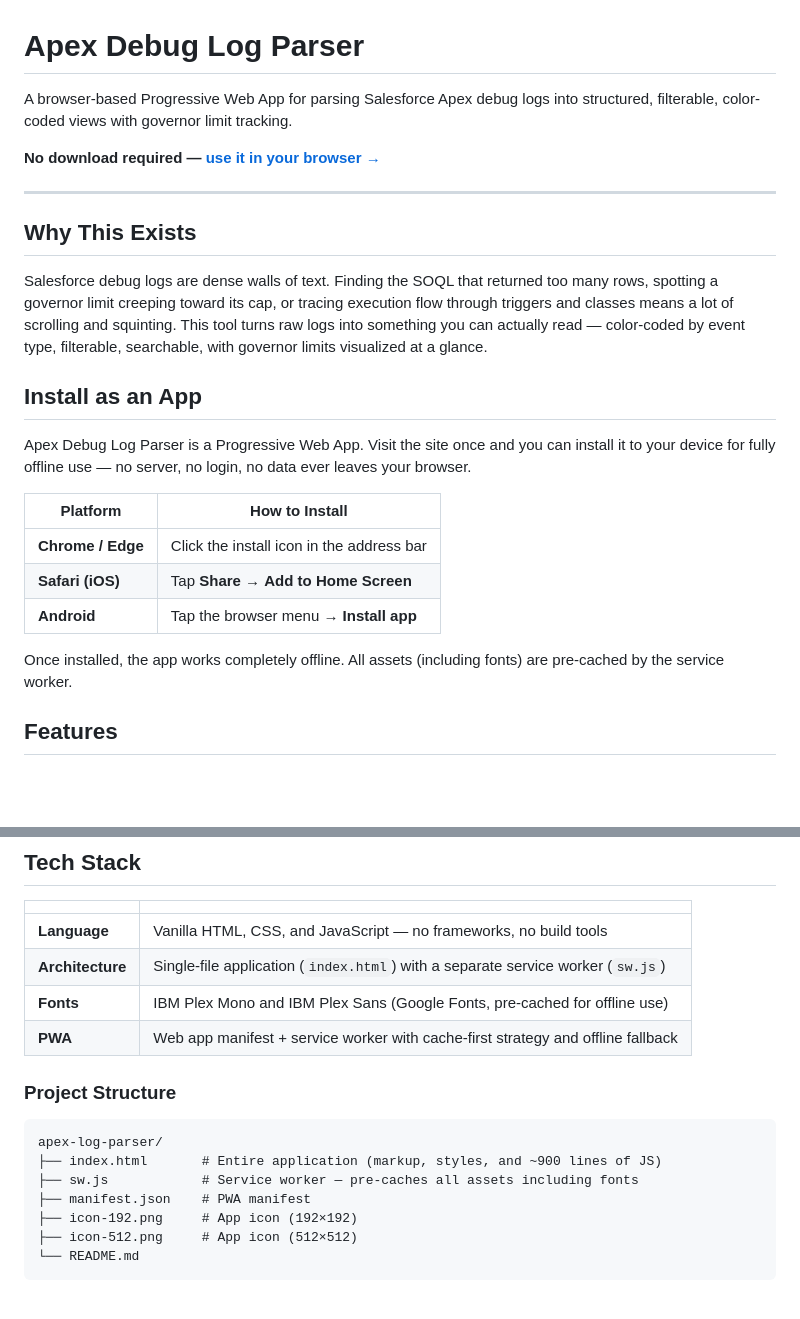
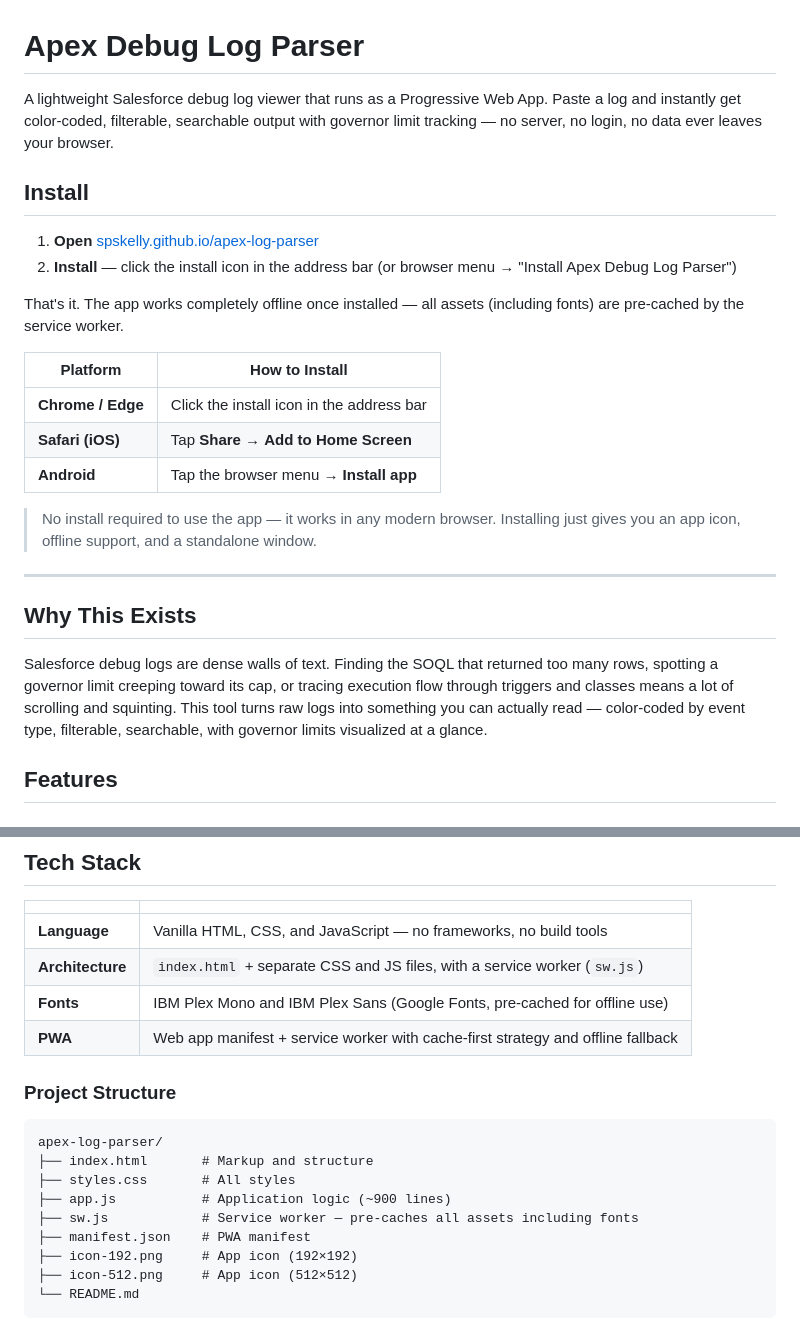
Before and after one commit to spskelly/apex-log-parser, a Markdown page: README.md, 2 parts joined by grey strips. Drawn GitHub-style; blank space fills up the shorter version.

Commit message:
docs: clarify PWA install flow and update project structure
Lead with concise numbered install steps, add note that install is
optional, and update file tree to reflect extracted CSS/JS.

Co-Authored-By: Claude Opus 4.6 <noreply@anthropic.com>

````diff
--- a/README.md
+++ b/README.md
@@ -1,18 +1,13 @@
 # Apex Debug Log Parser
 
-A browser-based Progressive Web App for parsing Salesforce Apex debug logs into structured, filterable, color-coded views with governor limit tracking.
+A lightweight Salesforce debug log viewer that runs as a Progressive Web App. Paste a log and instantly get color-coded, filterable, searchable output with governor limit tracking — no server, no login, no data ever leaves your browser.
 
-**No download required — [use it in your browser &rarr;](https://spskelly.github.io/apex-log-parser/)**
+## Install
 
----
+1. **Open** [spskelly.github.io/apex-log-parser](https://spskelly.github.io/apex-log-parser/)
+2. **Install** — click the install icon in the address bar (or browser menu &rarr; "Install Apex Debug Log Parser")
 
-## Why This Exists
-
-Salesforce debug logs are dense walls of text. Finding the SOQL that returned too many rows, spotting a governor limit creeping toward its cap, or tracing execution flow through triggers and classes means a lot of scrolling and squinting. This tool turns raw logs into something you can actually read — color-coded by event type, filterable, searchable, with governor limits visualized at a glance.
-
-## Install as an App
-
-Apex Debug Log Parser is a Progressive Web App. Visit the site once and you can install it to your device for fully offline use — no server, no login, no data ever leaves your browser.
+That's it. The app works completely offline once installed — all assets (including fonts) are pre-cached by the service worker.
 
 | Platform | How to Install |
 |---|---|
@@ -20,7 +15,13 @@ Apex Debug Log Parser is a Progressive Web App. Visit the site once and you can
 | **Safari (iOS)** | Tap **Share** &rarr; **Add to Home Screen** |
 | **Android** | Tap the browser menu &rarr; **Install app** |
 
-Once installed, the app works completely offline. All assets (including fonts) are pre-cached by the service worker.
+> No install required to use the app — it works in any modern browser. Installing just gives you an app icon, offline support, and a standalone window.
+
+---
+
+## Why This Exists
+
+Salesforce debug logs are dense walls of text. Finding the SOQL that returned too many rows, spotting a governor limit creeping toward its cap, or tracing execution flow through triggers and classes means a lot of scrolling and squinting. This tool turns raw logs into something you can actually read — color-coded by event type, filterable, searchable, with governor limits visualized at a glance.
 
 ## Features
 
@@ -122,7 +123,7 @@ Everything runs client-side. Your logs are **never** uploaded, transmitted, or s
 | | |
 |---|---|
 | **Language** | Vanilla HTML, CSS, and JavaScript — no frameworks, no build tools |
-| **Architecture** | Single-file application (`index.html`) with a separate service worker (`sw.js`) |
+| **Architecture** | `index.html` + separate CSS and JS files, with a service worker (`sw.js`) |
 | **Fonts** | IBM Plex Mono and IBM Plex Sans (Google Fonts, pre-cached for offline use) |
 | **PWA** | Web app manifest + service worker with cache-first strategy and offline fallback |
 
@@ -130,7 +131,9 @@ Everything runs client-side. Your logs are **never** uploaded, transmitted, or s
 
 ```
 apex-log-parser/
-├── index.html       # Entire application (markup, styles, and ~900 lines of JS)
+├── index.html       # Markup and structure
+├── styles.css       # All styles
+├── app.js           # Application logic (~900 lines)
 ├── sw.js            # Service worker — pre-caches all assets including fonts
 ├── manifest.json    # PWA manifest
 ├── icon-192.png     # App icon (192×192)
````
